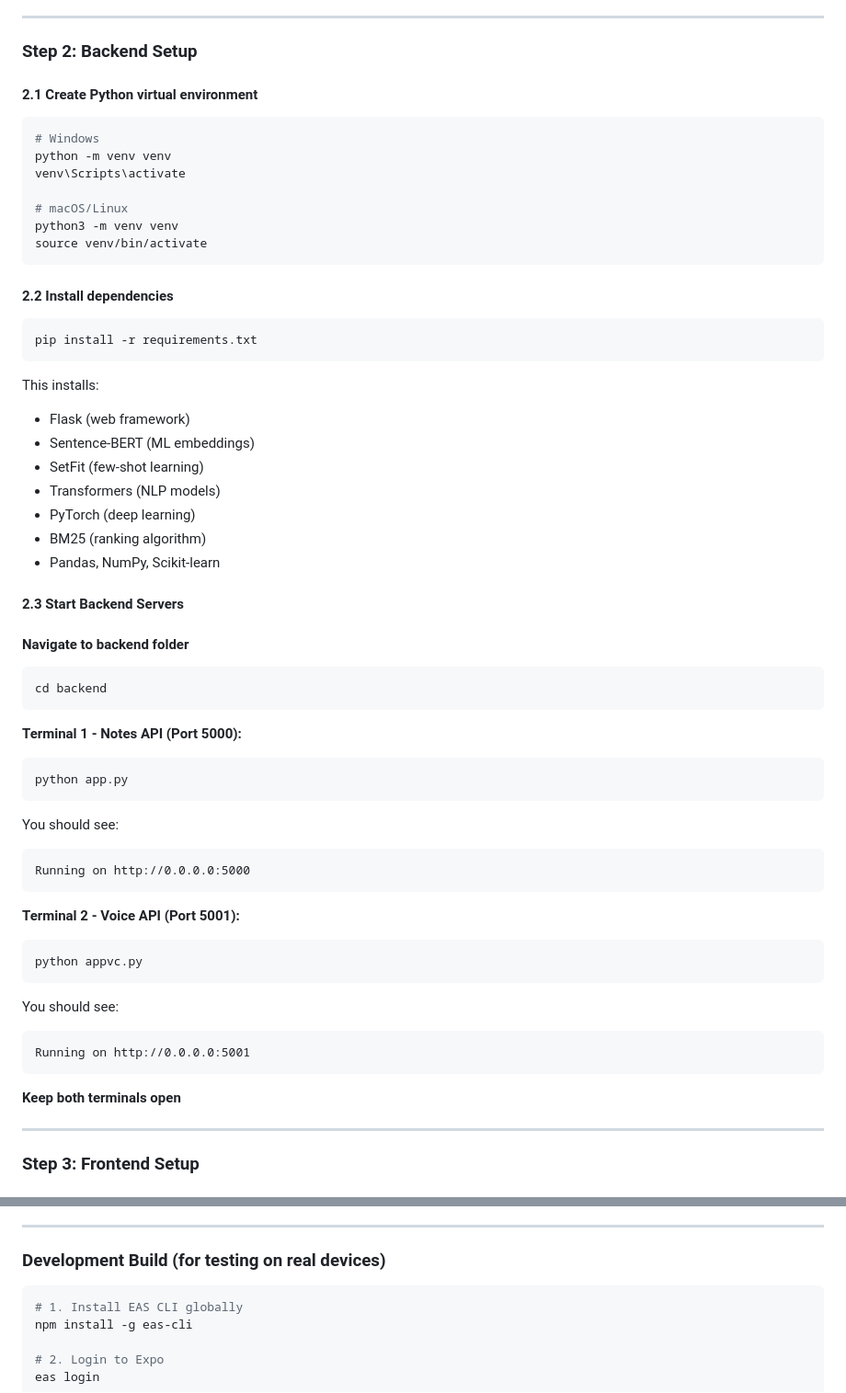
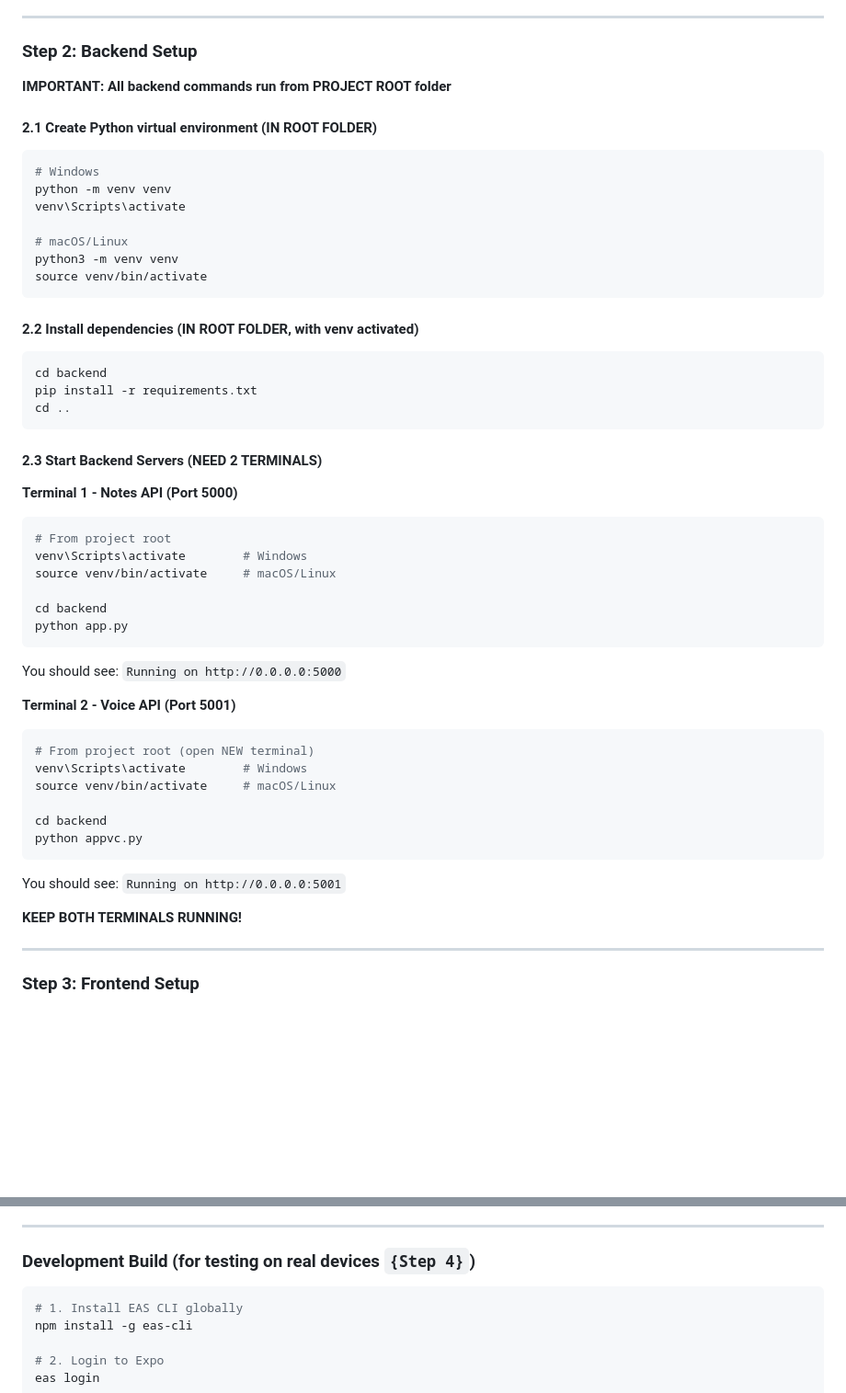
Before and after one commit to parva-kothari/NotesManager, a Markdown page: README.md, 2 parts joined by grey strips. Shown at 92% size. Drawn GitHub-style; blank space fills up the shorter version.

Commit message:
Enhance README.md with clearer backend setup instructions and add troubleshooting section for common issues

````diff
--- a/README.md
+++ b/README.md
@@ -46,7 +46,9 @@ Look for address starting with `192.168.x.x` or `10.x.x.x`
 
 ### Step 2: Backend Setup
 
-#### 2.1 Create Python virtual environment
+**IMPORTANT: All backend commands run from PROJECT ROOT folder**
+
+#### 2.1 Create Python virtual environment (IN ROOT FOLDER)
 ```bash
 # Windows
 python -m venv venv
@@ -57,46 +59,38 @@ python3 -m venv venv
 source venv/bin/activate
 ```
 
-#### 2.2 Install dependencies
+#### 2.2 Install dependencies (IN ROOT FOLDER, with venv activated)
 ```bash
+cd backend
 pip install -r requirements.txt
+cd ..
 ```
 
-This installs:
-- Flask (web framework)
-- Sentence-BERT (ML embeddings)
-- SetFit (few-shot learning)
-- Transformers (NLP models)
-- PyTorch (deep learning)
-- BM25 (ranking algorithm)
-- Pandas, NumPy, Scikit-learn
+#### 2.3 Start Backend Servers (NEED 2 TERMINALS)
 
-#### 2.3 Start Backend Servers
+**Terminal 1 - Notes API (Port 5000)**
+```bash
+# From project root
+venv\Scripts\activate        # Windows
+source venv/bin/activate     # macOS/Linux
 
-#### Navigate to backend folder
-```bash
 cd backend
-```
-
-**Terminal 1 - Notes API (Port 5000):**
-```bash
 python app.py
 ```
-You should see:
-```
-Running on http://0.0.0.0:5000
-```
+You should see: `Running on http://0.0.0.0:5000`
 
-**Terminal 2 - Voice API (Port 5001):**
+**Terminal 2 - Voice API (Port 5001)**
 ```bash
+# From project root (open NEW terminal)
+venv\Scripts\activate        # Windows
+source venv/bin/activate     # macOS/Linux
+
+cd backend
 python appvc.py
 ```
-You should see:
-```
-Running on http://0.0.0.0:5001
-```
+You should see: `Running on http://0.0.0.0:5001`
 
-**Keep both terminals open**
+**KEEP BOTH TERMINALS RUNNING!**
 
 ---
 
@@ -197,7 +191,7 @@ To open this app with Expo Go, scan the QR code below
 
 ---
 
-### Development Build (for testing on real devices)
+### Development Build (for testing on real devices `{Step 4}`)
 
 
 ```bash
````
Also changed, not shown: other parts of README.md (+33 -0 lines).
